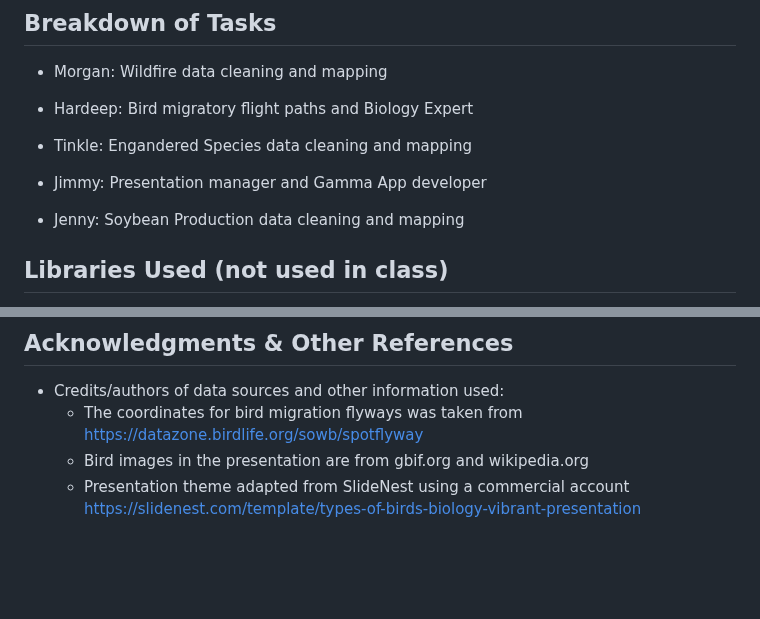
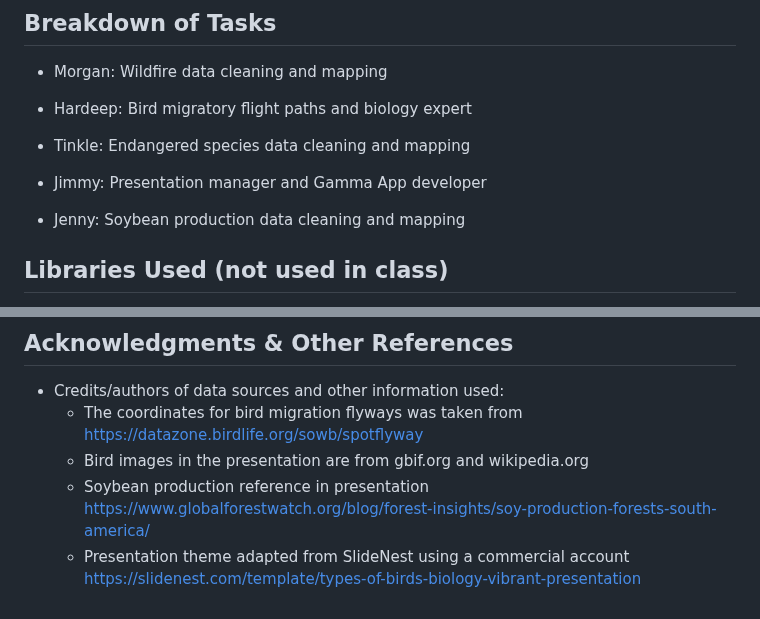
Before and after one commit to tinksjain22/bird-migration-group-4, a Markdown page: README.md, 2 parts joined by grey strips. Rendered like a GitHub page; blank space fills up the shorter version.

Commit message:
updating soybean reference

```diff
--- a/README.md
+++ b/README.md
@@ -43,13 +43,13 @@ In terms of our data used, we cite all of our sources (above) and did not requir
 
 * Morgan: Wildfire data cleaning and mapping
 
-* Hardeep: Bird migratory flight paths and Biology Expert
+* Hardeep: Bird migratory flight paths and biology expert
 
-* Tinkle: Engandered Species data cleaning and mapping
+* Tinkle: Endangered species data cleaning and mapping
 
 * Jimmy: Presentation manager and Gamma App developer
 
-* Jenny: Soybean Production data cleaning and mapping
+* Jenny: Soybean production data cleaning and mapping
 
 ## Libraries Used (not used in class)
 * Seaborn
@@ -73,4 +73,5 @@ In terms of our data used, we cite all of our sources (above) and did not requir
 * Credits/authors of data sources and other information used:
   * The coordinates for bird migration flyways was taken from https://datazone.birdlife.org/sowb/spotflyway
   * Bird images in the presentation are from gbif.org and wikipedia.org
+  * Soybean production reference in presentation https://www.globalforestwatch.org/blog/forest-insights/soy-production-forests-south-america/
   * Presentation theme adapted from SlideNest using a commercial account https://slidenest.com/template/types-of-birds-biology-vibrant-presentation
```
